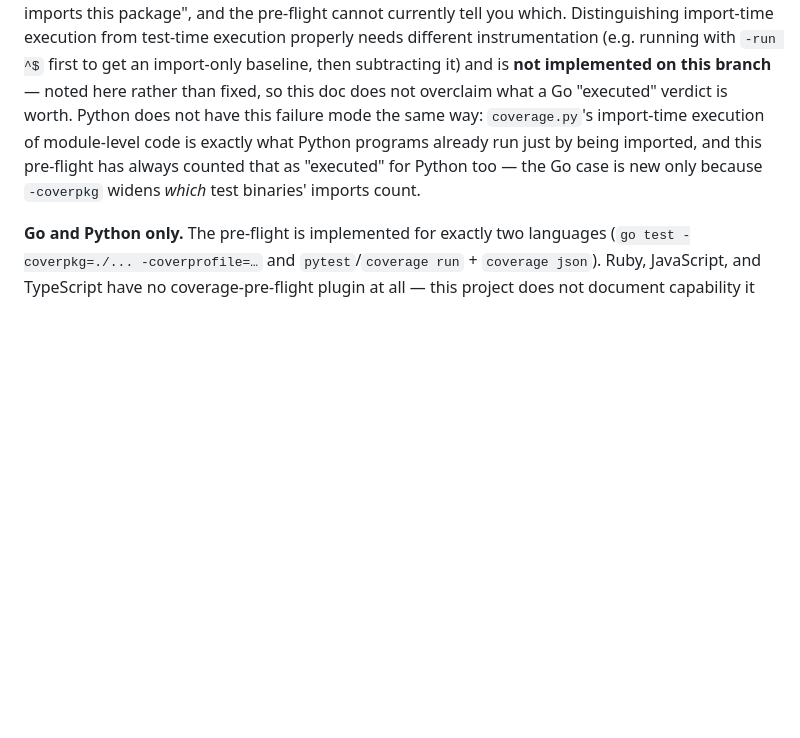
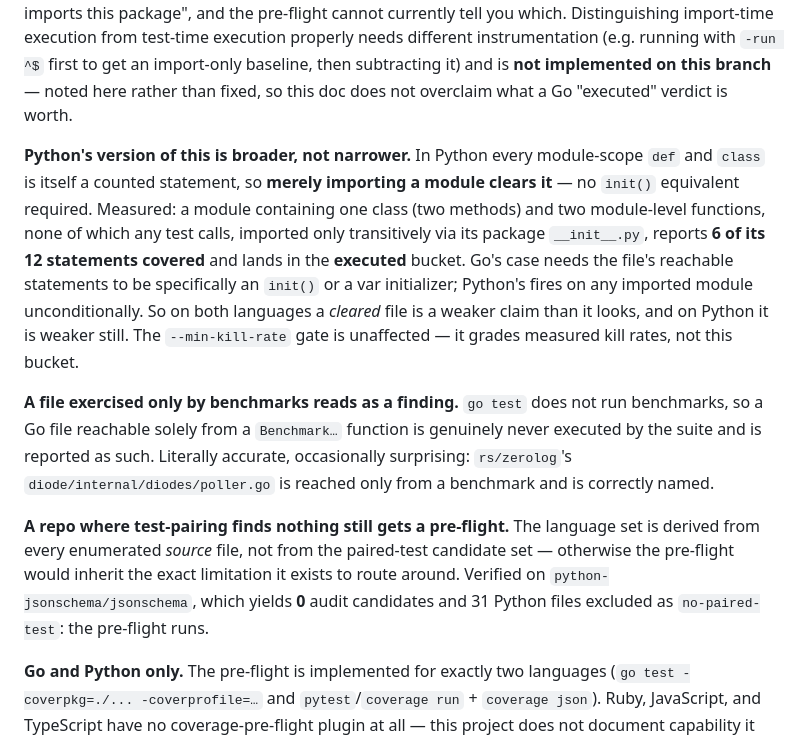
Before and after one commit to pdbethke/corralai, a Markdown page: docs/corral/github-action.md, the part around the change. Drawn GitHub-style; blank space fills up the shorter version.

```diff
--- a/docs/corral/github-action.md
+++ b/docs/corral/github-action.md
@@ -309,12 +309,34 @@ you which. Distinguishing import-time execution from test-time execution
 properly needs different instrumentation (e.g. running with `-run
 ^$` first to get an import-only baseline, then subtracting it) and is
 **not implemented on this branch** — noted here rather than fixed, so this
-doc does not overclaim what a Go "executed" verdict is worth. Python does
-not have this failure mode the same way: `coverage.py`'s import-time
-execution of module-level code is exactly what Python programs already run
-just by being imported, and this pre-flight has always counted that as
-"executed" for Python too — the Go case is new only because `-coverpkg`
-widens *which* test binaries' imports count.
+doc does not overclaim what a Go "executed" verdict is worth.
+
+**Python's version of this is broader, not narrower.** In Python every
+module-scope `def` and `class` is itself a counted statement, so **merely
+importing a module clears it** — no `init()` equivalent required. Measured:
+a module containing one class (two methods) and two module-level functions,
+none of which any test calls, imported only transitively via its package
+`__init__.py`, reports **6 of its 12 statements covered** and lands in the
+**executed** bucket. Go's case needs the file's reachable statements to be
+specifically an `init()` or a var initializer; Python's fires on any
+imported module unconditionally. So on both languages a *cleared* file is a
+weaker claim than it looks, and on Python it is weaker still. The
+`--min-kill-rate` gate is unaffected — it grades measured kill rates, not
+this bucket.
+
+**A file exercised only by benchmarks reads as a finding.** `go test` does
+not run benchmarks, so a Go file reachable solely from a `Benchmark…`
+function is genuinely never executed by the suite and is reported as such.
+Literally accurate, occasionally surprising: `rs/zerolog`'s
+`diode/internal/diodes/poller.go` is reached only from a benchmark and is
+correctly named.
+
+**A repo where test-pairing finds nothing still gets a pre-flight.** The
+language set is derived from every enumerated *source* file, not from the
+paired-test candidate set — otherwise the pre-flight would inherit the exact
+limitation it exists to route around. Verified on
+`python-jsonschema/jsonschema`, which yields **0** audit candidates and 31
+Python files excluded as `no-paired-test`: the pre-flight runs.
 
 **Go and Python only.** The pre-flight is implemented for exactly two
 languages (`go test -coverpkg=./... -coverprofile=…` and `pytest`/`coverage
```
Also changed, not shown: README.md (+6 -5 lines), ROADMAP.md (+17 -1 lines).
